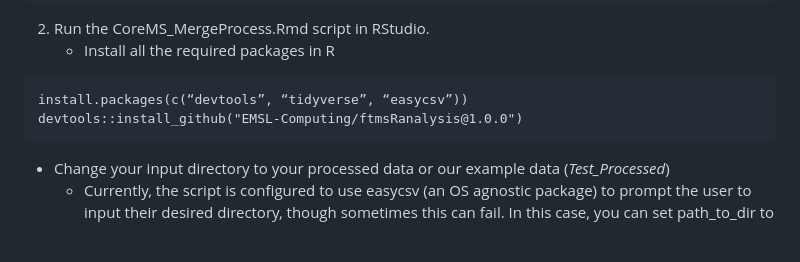
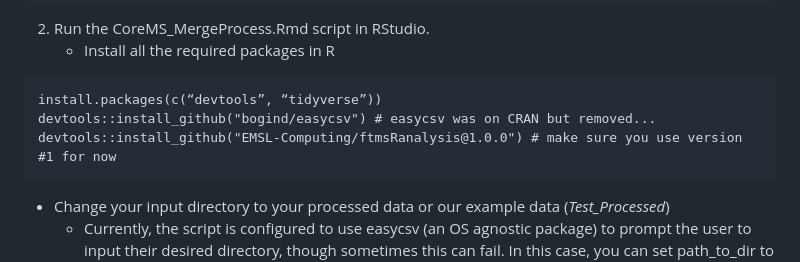
Before and after one commit to danczakre/RCSFA_CoreMS, a Markdown page: README.md, the part around the change. GitHub-like rendering; blank space fills up the shorter version.

Commit message:
Update README.md
apparently easycsv broke in May...

````diff
--- a/README.md
+++ b/README.md
@@ -142,8 +142,9 @@ Optional Options:
 2) Run the CoreMS_MergeProcess.Rmd script in RStudio.
    - Install all the required packages in R
 ```
-install.packages(c(“devtools”, “tidyverse”, “easycsv”))
-devtools::install_github("EMSL-Computing/ftmsRanalysis@1.0.0")
+install.packages(c(“devtools”, “tidyverse”))
+devtools::install_github("bogind/easycsv") # easycsv was on CRAN but removed...
+devtools::install_github("EMSL-Computing/ftmsRanalysis@1.0.0") # make sure you use version #1 for now
 ```
    - Change your input directory to your processed data or our example data (*Test_Processed*)
      - Currently, the script is configured to use easycsv (an OS agnostic package) to prompt the user to input their desired directory, though sometimes this can fail. In this case, you can set path_to_dir to your input directory.
````
